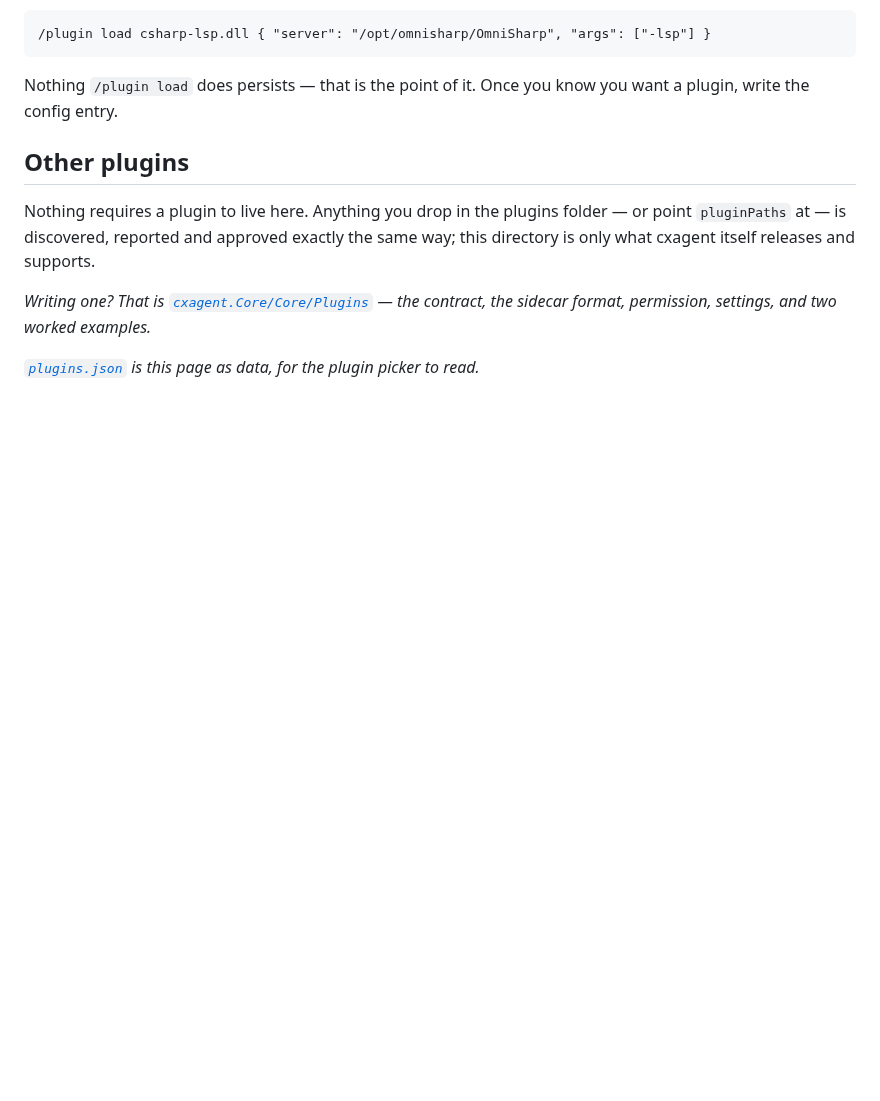
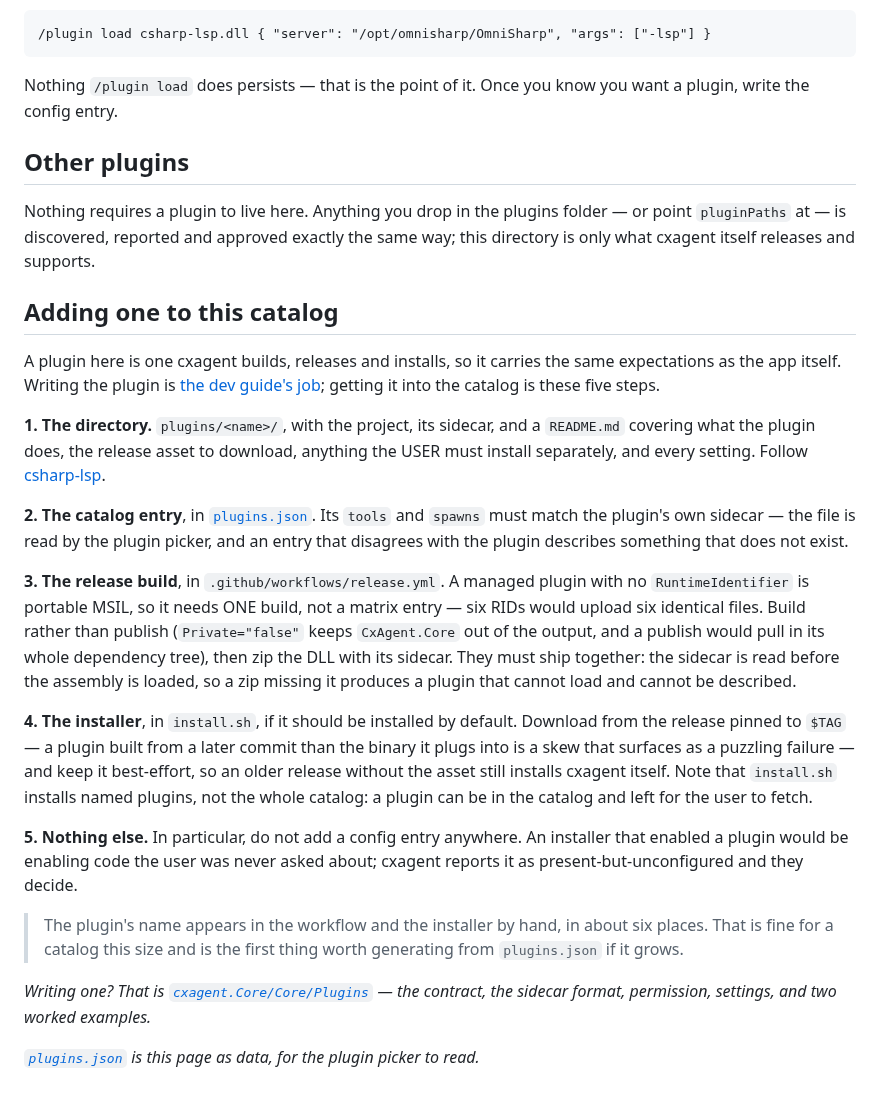
Before and after one commit to nickprotop/cxagent, a Markdown page: plugins/README.md, the part around the change. Drawn GitHub-style; blank space fills up the shorter version.

Commit message:
Say what adding a plugin to the catalog takes
The catalog lost its "adding one" section when author advice moved to the dev
guide, but the two are different questions: writing a plugin is the dev guide's,
and getting one into this catalog is repo maintenance — a directory, a JSON
entry, a release build, an installer line.

Five steps with the reasoning that is not guessable from the diff: one build
rather than a matrix entry (portable MSIL), build rather than publish, the zip
carrying the sidecar because it is read before the assembly, the download pinned
to the tag, and no config entry anywhere — an installer that enabled a plugin
would be enabling code nobody was asked about.

Also notes that a plugin's name is hardcoded in about six places across the
workflow and installer, which is fine at this size and the first thing worth
generating from plugins.json if it is not.

```diff
--- a/plugins/README.md
+++ b/plugins/README.md
@@ -85,6 +85,41 @@ Nothing requires a plugin to live here. Anything you drop in the plugins folder
 `pluginPaths` at — is discovered, reported and approved exactly the same way; this directory is
 only what cxagent itself releases and supports.
 
+## Adding one to this catalog
+
+A plugin here is one cxagent builds, releases and installs, so it carries the same expectations as
+the app itself. Writing the plugin is [the dev guide's
+job](../cxagent.Core/Core/Plugins/README.md); getting it into the catalog is these five steps.
+
+**1. The directory.** `plugins/<name>/`, with the project, its sidecar, and a `README.md` covering
+what the plugin does, the release asset to download, anything the USER must install separately, and
+every setting. Follow [csharp-lsp](csharp-lsp/README.md).
+
+**2. The catalog entry**, in [`plugins.json`](plugins.json). Its `tools` and `spawns` must match the
+plugin's own sidecar — the file is read by the plugin picker, and an entry that disagrees with the
+plugin describes something that does not exist.
+
+**3. The release build**, in `.github/workflows/release.yml`. A managed plugin with no
+`RuntimeIdentifier` is portable MSIL, so it needs ONE build, not a matrix entry — six RIDs would
+upload six identical files. Build rather than publish (`Private="false"` keeps `CxAgent.Core` out of
+the output, and a publish would pull in its whole dependency tree), then zip the DLL with its
+sidecar. They must ship together: the sidecar is read before the assembly is loaded, so a zip
+missing it produces a plugin that cannot load and cannot be described.
+
+**4. The installer**, in `install.sh`, if it should be installed by default. Download from the
+release pinned to `$TAG` — a plugin built from a later commit than the binary it plugs into is a
+skew that surfaces as a puzzling failure — and keep it best-effort, so an older release without the
+asset still installs cxagent itself. Note that `install.sh` installs named plugins, not the whole
+catalog: a plugin can be in the catalog and left for the user to fetch.
+
+**5. Nothing else.** In particular, do not add a config entry anywhere. An installer that enabled a
+plugin would be enabling code the user was never asked about; cxagent reports it as
+present-but-unconfigured and they decide.
+
+> The plugin's name appears in the workflow and the installer by hand, in about six places. That is
+> fine for a catalog this size and is the first thing worth generating from `plugins.json` if it
+> grows.
+
 *Writing one? That is [`cxagent.Core/Core/Plugins`](../cxagent.Core/Core/Plugins/README.md) — the
 contract, the sidecar format, permission, settings, and two worked examples.*
 
```
